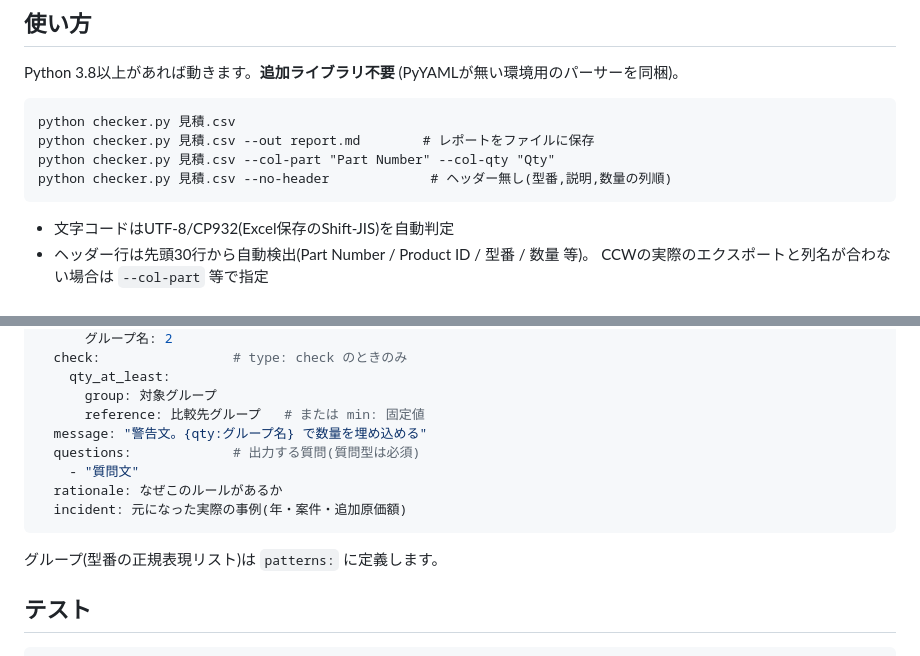
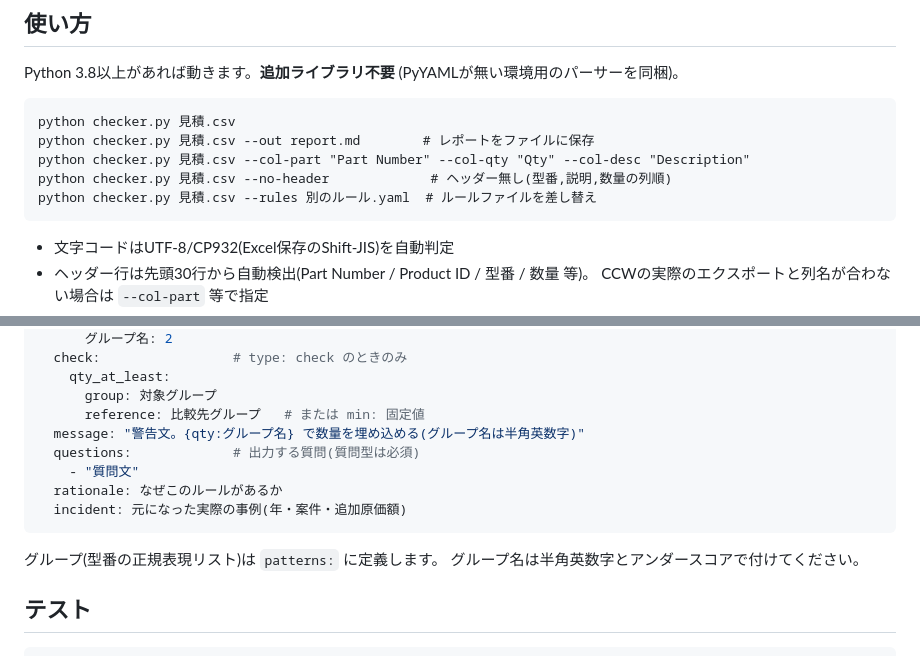
Before and after one commit to ginchankawaii/claude-code-book-template, a Markdown page: tools/config-checker/README.md, 2 parts joined by grey strips. Rendered like a GitHub page.

Commit message:
検証指摘の反映: READMEの記載漏れ3件を修正
- config-checker: --rules / --col-desc フラグを使い方に追記
- config-checker: {qty:} プレースホルダーのグループ名は半角英数字と明記
- outlook-ins-tagger: -DictionaryPath をパラメータ表に追記

Co-Authored-By: Claude Fable 5 <noreply@anthropic.com>
Claude-Session: https://claude.ai/code/session_01UcKtxZQNVy5b2eppoS1c1z

````diff
--- a/tools/config-checker/README.md
+++ b/tools/config-checker/README.md
@@ -27,8 +27,9 @@ Python 3.8以上があれば動きます。**追加ライブラリ不要**
 ```
 python checker.py 見積.csv
 python checker.py 見積.csv --out report.md        # レポートをファイルに保存
-python checker.py 見積.csv --col-part "Part Number" --col-qty "Qty"
+python checker.py 見積.csv --col-part "Part Number" --col-qty "Qty" --col-desc "Description"
 python checker.py 見積.csv --no-header             # ヘッダー無し(型番,説明,数量の列順)
+python checker.py 見積.csv --rules 別のルール.yaml  # ルールファイルを差し替え
 ```
 
 - 文字コードはUTF-8/CP932(Excel保存のShift-JIS)を自動判定
@@ -80,7 +81,7 @@ samples/ の2つの incident ファイルは過去の失敗事例を模したも
     qty_at_least:
       group: 対象グループ
       reference: 比較先グループ   # または min: 固定値
-  message: "警告文。{qty:グループ名} で数量を埋め込める"
+  message: "警告文。{qty:グループ名} で数量を埋め込める(グループ名は半角英数字)"
   questions:             # 出力する質問(質問型は必須)
     - "質問文"
   rationale: なぜこのルールがあるか
@@ -88,6 +89,7 @@ samples/ の2つの incident ファイルは過去の失敗事例を模したも
 ```
 
 グループ(型番の正規表現リスト)は `patterns:` に定義します。
+グループ名は半角英数字とアンダースコアで付けてください。
 
 ## テスト
 
````
Also changed, not shown: tools/outlook-ins-tagger/README.md (+1 -0 lines).
